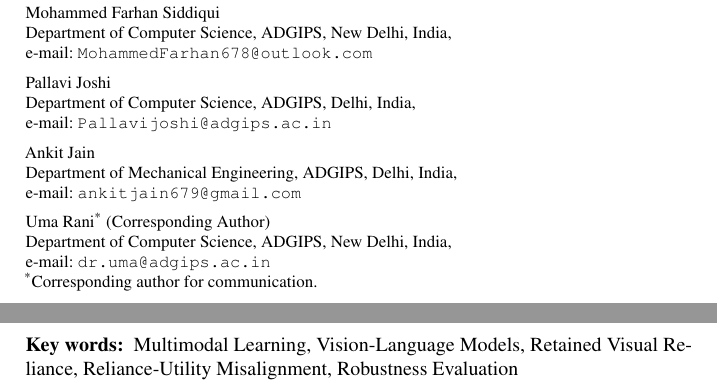
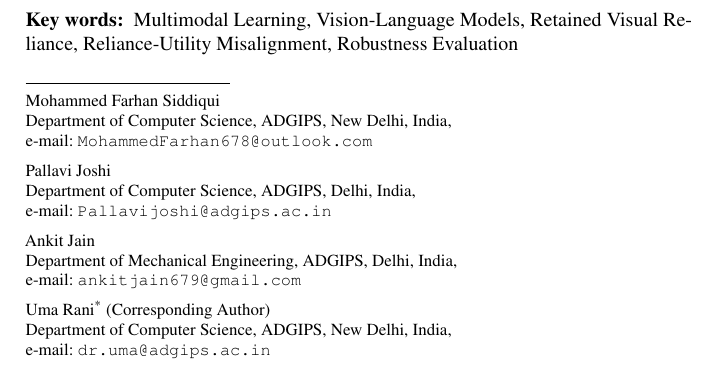
Before and after one commit to Stealth768/reliance-utility, a LaTeX thesis (paper_extended/main.tex): two parts of pages 1 and 2 of 12 before the commit and part of page 1 of 12 after it, the two joined at a grey line, cut so that both start at the same text. Compiled offline with pdfLaTeX.

Commit message:
Remove standalone corresponding author line; keep (Corresponding Author) in Uma Rani affiliation only

```diff
--- a/paper_extended/main.tex
+++ b/paper_extended/main.tex
@@ -92,7 +92,7 @@
   \institute{Mohammed Farhan Siddiqui \at Department of Computer Science, ADGIPS, New Delhi, India, \\ \email{MohammedFarhan678@outlook.com}
   \and Pallavi Joshi \at Department of Computer Science, ADGIPS, Delhi, India, \\ \email{Pallavijoshi@adgips.ac.in}
   \and Ankit Jain \at Department of Mechanical Engineering, ADGIPS, Delhi, India, \\ \email{ankitjain679@gmail.com}
-  \and Uma Rani\textsuperscript{*} (Corresponding Author) \at Department of Computer Science, ADGIPS, New Delhi, India, \\ \email{dr.uma@adgips.ac.in} \\ \textsuperscript{*}Corresponding author for communication.}
+  \and Uma Rani\textsuperscript{*} (Corresponding Author) \at Department of Computer Science, ADGIPS, New Delhi, India, \\ \email{dr.uma@adgips.ac.in}}
 \fi
 
 \maketitle
```
